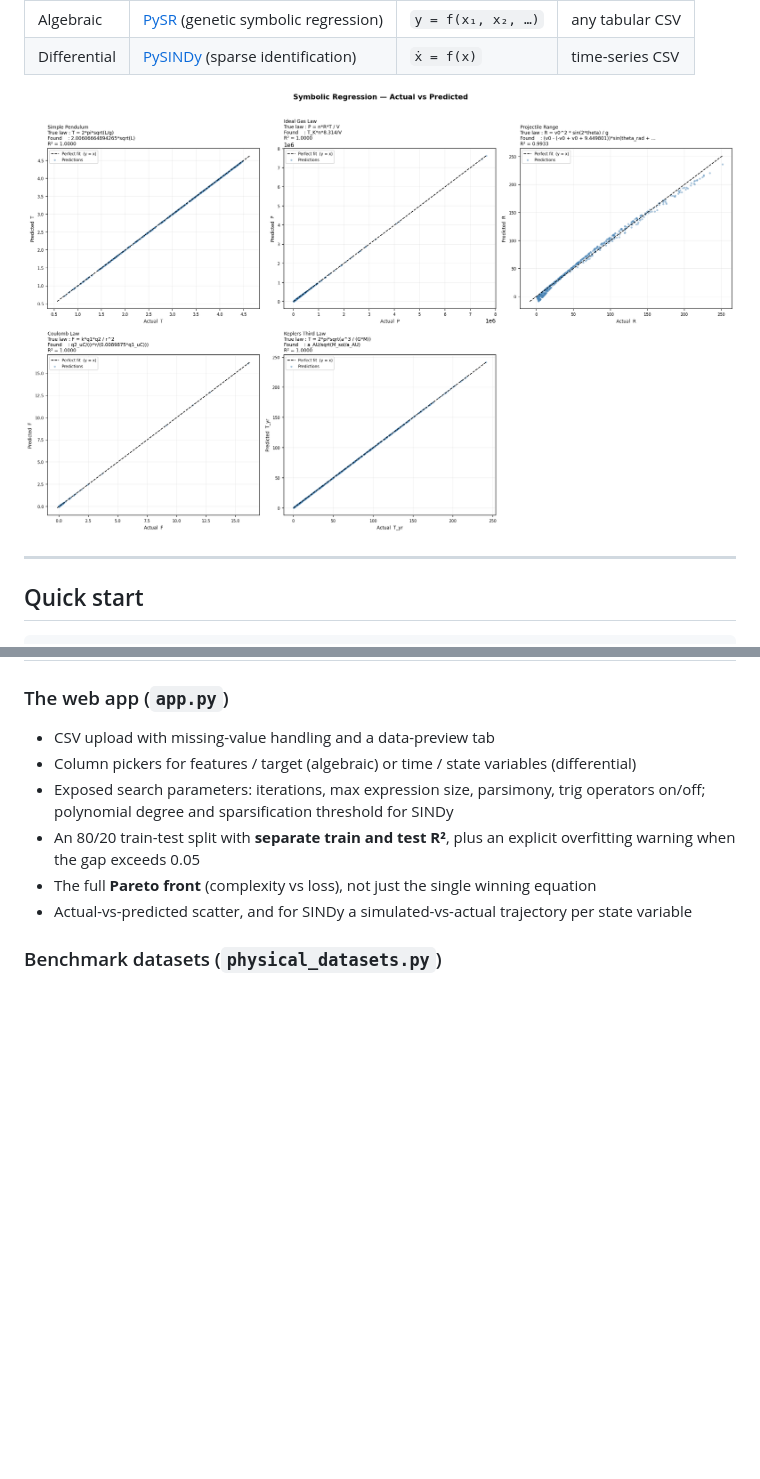
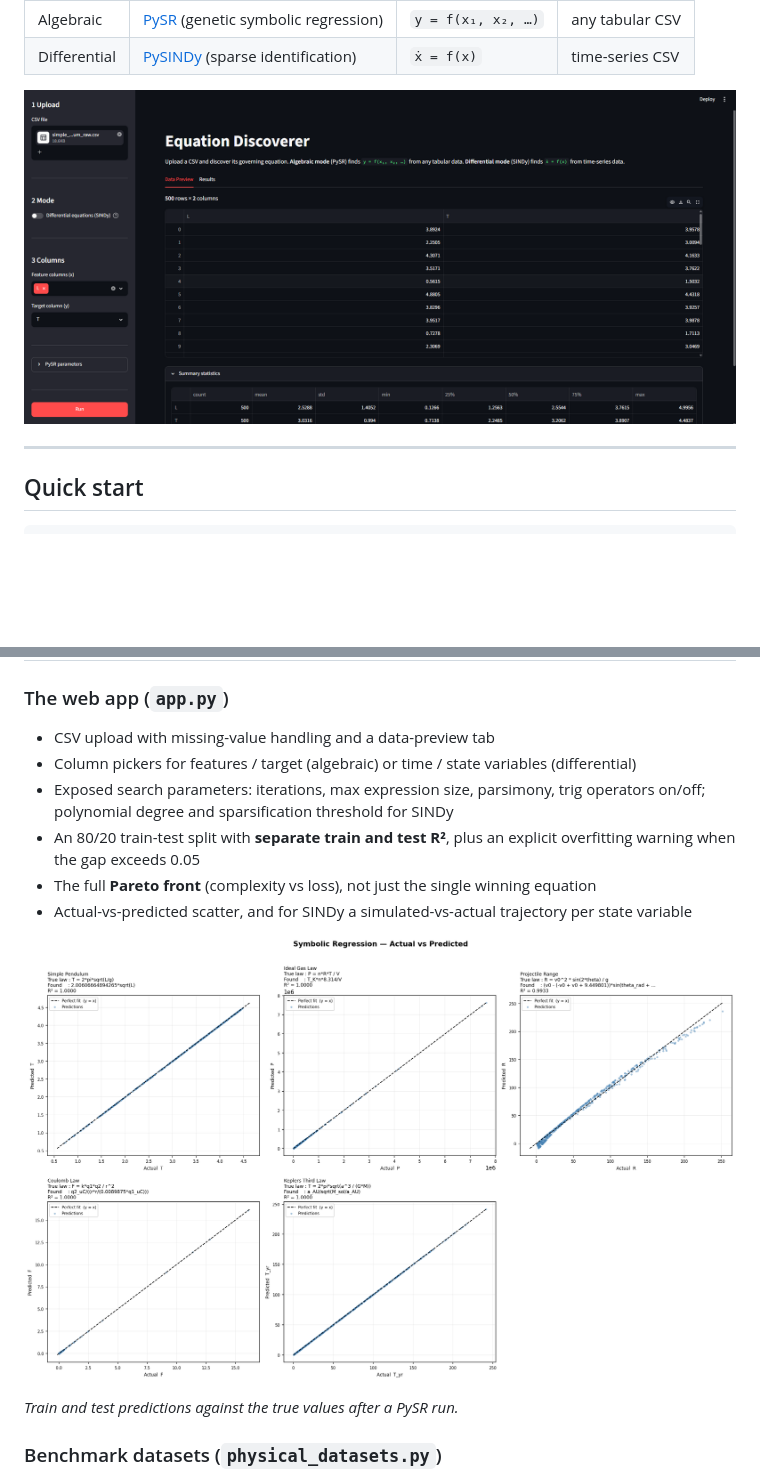
Before and after one commit to ShauryaMiglani96/equation-discoverer, a Markdown page: README.md, 2 parts joined by grey strips. GitHub-like rendering; pictures changed too: docs/demo.png (added); blank space fills up the shorter version.

Commit message:
Add app screenshot to README, move scatter plot alongside the results description

```diff
--- a/README.md
+++ b/README.md
@@ -13,7 +13,7 @@ Two engines, one interface:
 | Algebraic | [PySR](https://github.com/MilesCranmer/PySR) (genetic symbolic regression) | `y = f(x₁, x₂, …)` | any tabular CSV |
 | Differential | [PySINDy](https://github.com/dynamicslab/pysindy) (sparse identification) | `ẋ = f(x)` | time-series CSV |
 
-![Actual vs predicted](docs/actual_vs_predicted.png)
+![The Equation Discoverer app with the simple-pendulum dataset loaded](docs/demo.png)
 
 
 ---
@@ -52,6 +52,10 @@ Upload a CSV in the sidebar, pick your feature and target columns, hit **Run**.
   warning when the gap exceeds 0.05
 - The full **Pareto front** (complexity vs loss), not just the single winning equation
 - Actual-vs-predicted scatter, and for SINDy a simulated-vs-actual trajectory per state variable
+
+![Scatter plot of predicted against actual values, train and test points shown separately](docs/actual_vs_predicted.png)
+
+*Train and test predictions against the true values after a PySR run.*
 
 ### Benchmark datasets (`physical_datasets.py`)
 
```
